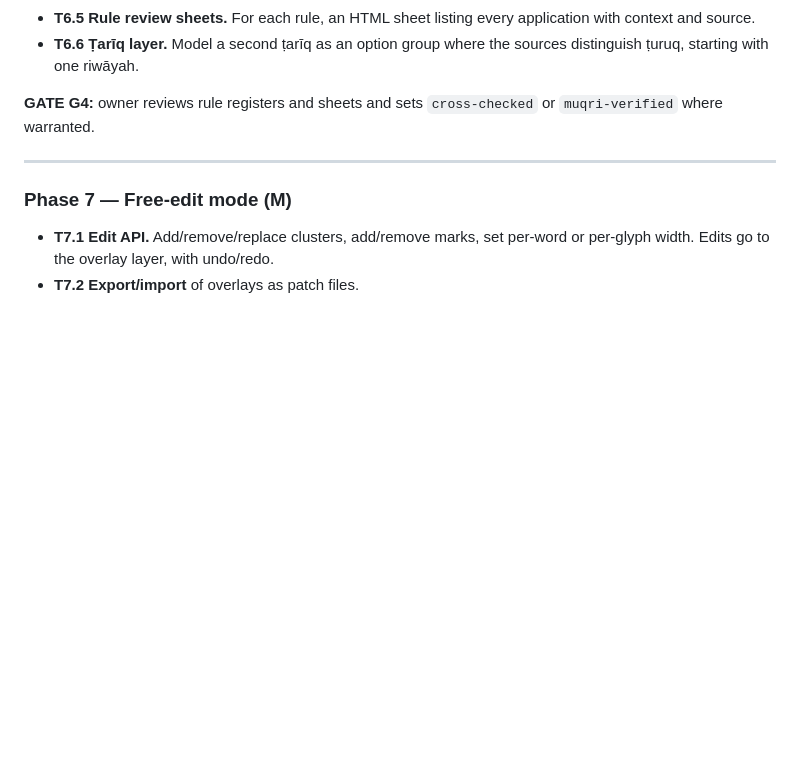
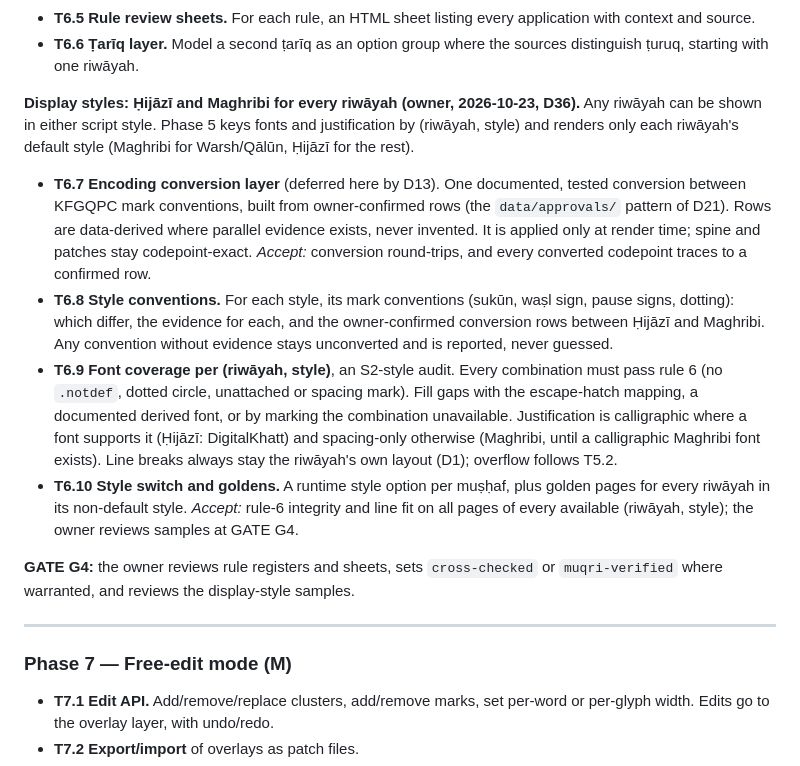
Before and after one commit to yiyoob/mushaflab, a Markdown page: PROJECT_PLAN.md, the part around the change. Rendered like a GitHub page; blank space fills up the shorter version.

Commit message:
Plan: display styles (Hijazi/Maghribi for every riwayah) as Phase 6 T6.7-T6.10; D36
Co-Authored-By: Claude Opus 5.5 <noreply@anthropic.com>

```diff
--- a/PROJECT_PLAN.md
+++ b/PROJECT_PLAN.md
@@ -358,7 +358,13 @@ Goal: replace raw diffs with rules so toggling works. This is where "complete ch
 - **T6.5 Rule review sheets.** For each rule, an HTML sheet listing every application with context and source.
 - **T6.6 Ṭarīq layer.** Model a second ṭarīq as an option group where the sources distinguish ṭuruq, starting with one riwāyah.
 
-**GATE G4:** owner reviews rule registers and sheets and sets `cross-checked` or `muqri-verified` where warranted.
+**Display styles: Ḥijāzī and Maghribi for every riwāyah (owner, 2026-10-23, D36).** Any riwāyah can be shown in either script style. Phase 5 keys fonts and justification by (riwāyah, style) and renders only each riwāyah's default style (Maghribi for Warsh/Qālūn, Ḥijāzī for the rest).
+- **T6.7 Encoding conversion layer** (deferred here by D13). One documented, tested conversion between KFGQPC mark conventions, built from owner-confirmed rows (the `data/approvals/` pattern of D21). Rows are data-derived where parallel evidence exists, never invented. It is applied only at render time; spine and patches stay codepoint-exact. *Accept:* conversion round-trips, and every converted codepoint traces to a confirmed row.
+- **T6.8 Style conventions.** For each style, its mark conventions (sukūn, waṣl sign, pause signs, dotting): which differ, the evidence for each, and the owner-confirmed conversion rows between Ḥijāzī and Maghribi. Any convention without evidence stays unconverted and is reported, never guessed.
+- **T6.9 Font coverage per (riwāyah, style)**, an S2-style audit. Every combination must pass rule 6 (no `.notdef`, dotted circle, unattached or spacing mark). Fill gaps with the escape-hatch mapping, a documented derived font, or by marking the combination unavailable. Justification is calligraphic where a font supports it (Ḥijāzī: DigitalKhatt) and spacing-only otherwise (Maghribi, until a calligraphic Maghribi font exists). Line breaks always stay the riwāyah's own layout (D1); overflow follows T5.2.
+- **T6.10 Style switch and goldens.** A runtime style option per muṣḥaf, plus golden pages for every riwāyah in its non-default style. *Accept:* rule-6 integrity and line fit on all pages of every available (riwāyah, style); the owner reviews samples at GATE G4.
+
+**GATE G4:** the owner reviews rule registers and sheets, sets `cross-checked` or `muqri-verified` where warranted, and reviews the display-style samples.
 
 ---
 
```
Also changed, not shown: docs/decisions.md (+18 -0 lines).
